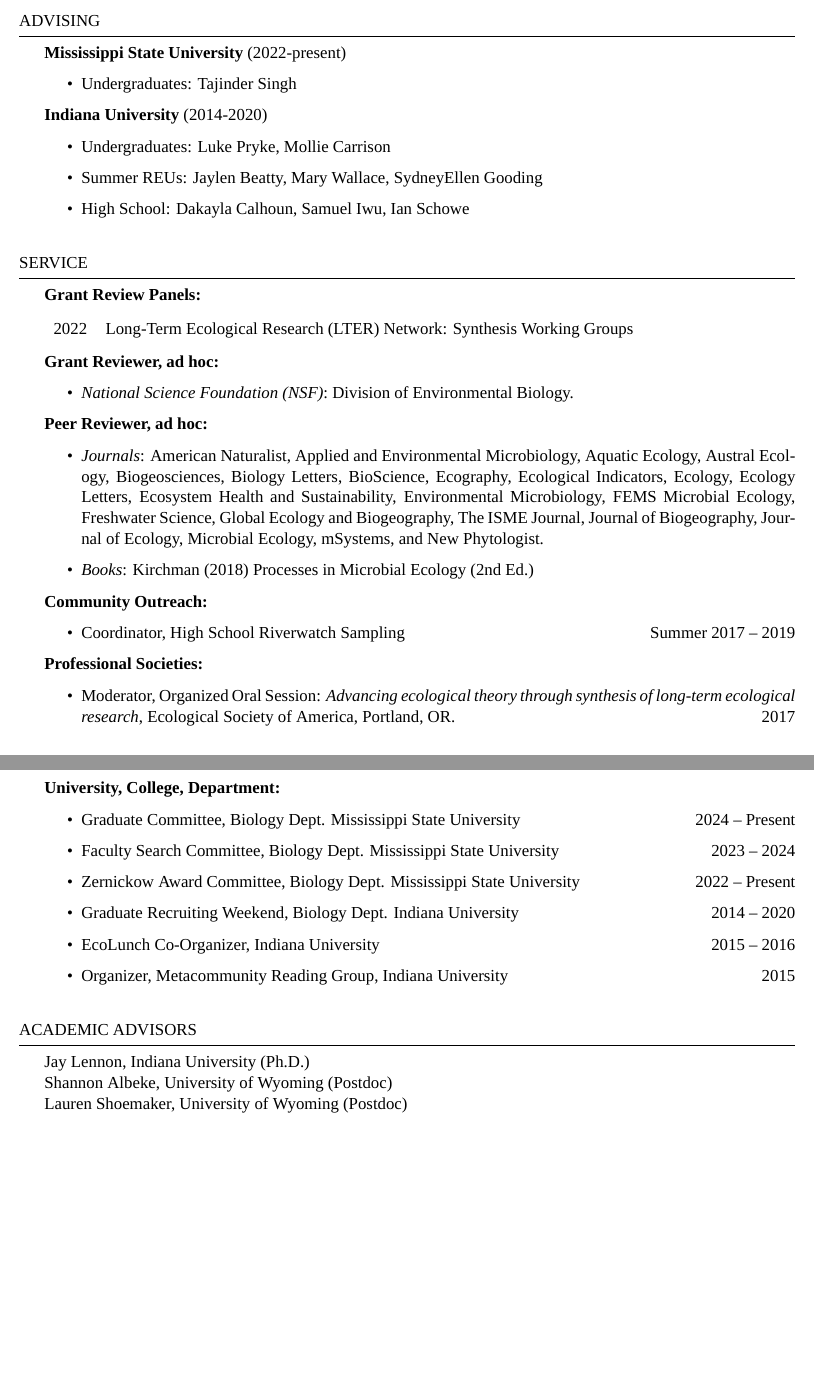
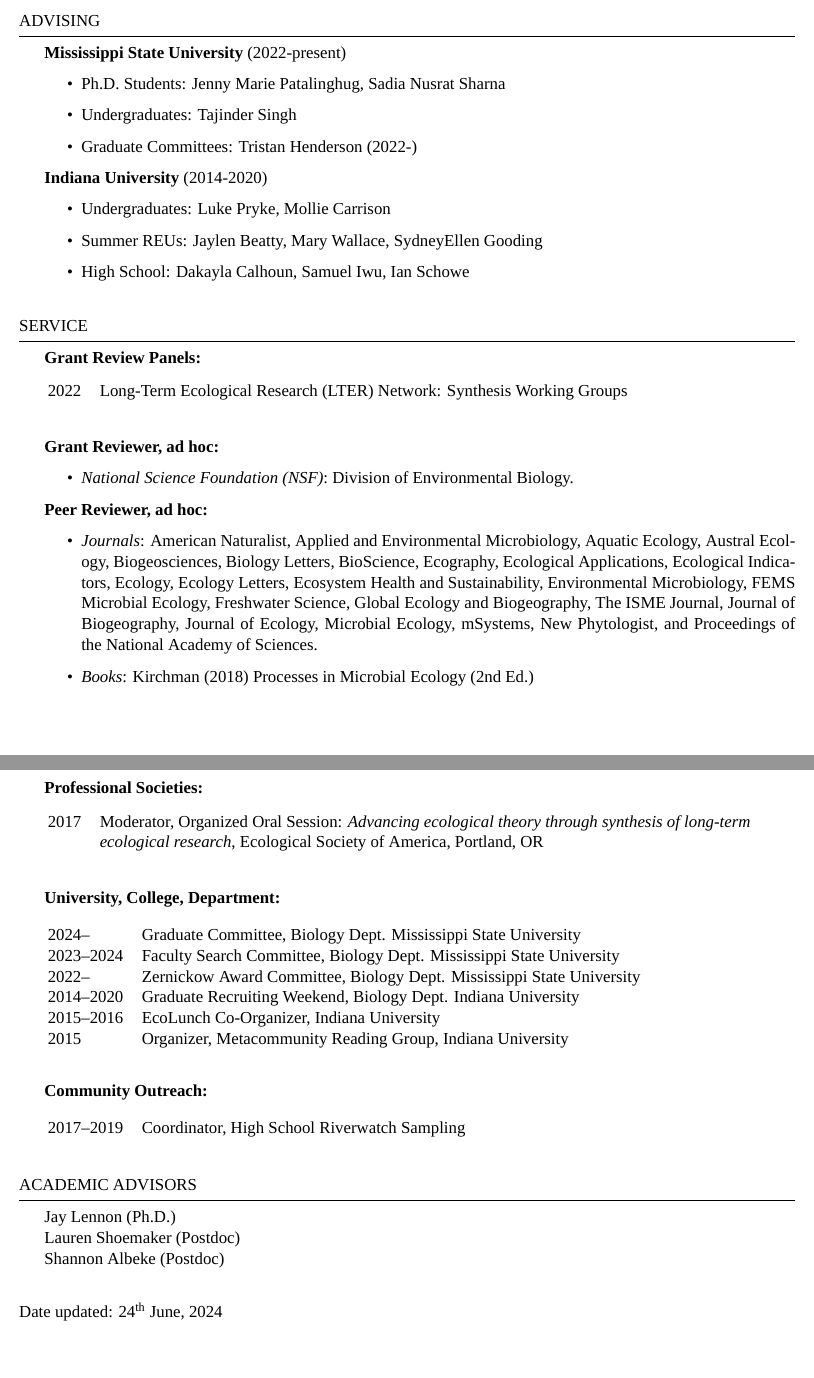
Before and after one commit to nwisnoski/cv, a LaTeX CV (Wisnoski_CV.tex): two parts of pages 6 and 7 of 7, joined at a grey line, cut so that both start at the same text. Compiled offline with XeLaTeX; a missing font is replaced by an installed copy or a similar font.

Commit message:
updated cv to fix pub date and revs

```diff
--- a/Wisnoski_CV.tex
+++ b/Wisnoski_CV.tex
@@ -25,12 +25,12 @@
 
 \usepackage[left=.75in,top=1in,right=.75in,bottom=1in]{geometry} % Document margins
 \usepackage{fancyhdr}
-\usepackage{datetime}
+\usepackage[nodayofweek]{datetime}
 \usepackage{eurosym}
 \usepackage{hyperref}
 \usepackage{hanging}
 \usepackage{csquotes}
-\usepackage{tabulary}
+\usepackage{xltabular}
 \usepackage[leftmargin=2.5em, listparindent=-1em,  labelsep = 1em]{etaremune} % to make hanging indent, add itemindent=-1em,
 \newdateformat{mydate}{\THEMONTH/\THEYEAR}
 \fancyhf{} % sets both header and footer to nothing
@@ -38,7 +38,7 @@
 \rfoot{\mydate\today}
 \cfoot{\thepage}
 \newcommand{\Star}{\ensuremath{^*}\kern-\scriptspace}
-\newcommand{\Dagger}{\ensuremath{^\dagger}\kern-\scriptspace}
+
 
 \name{\sc Nathan I. Wisnoski} % Your name
 \address{Mississippi State University \\ 295 Lee Blvd, Mississippi State, MS 39762} % Your address
@@ -346,7 +345,9 @@
 \begin{rSection}{Advising}
 {\bf Mississippi State University} (2022-present)
 \begin{itemize}
+  \item Ph.D. Students: Jenny Marie Patalinghug, Sadia Nusrat Sharna
   \item Undergraduates: Tajinder Singh
+  \item Graduate Committees: Tristan Henderson (2022-)
 \end{itemize}
 
 {\bf Indiana University} (2014-2020)
@@ -363,12 +364,9 @@
 %-------------------------------------------------------------------------------
 \begin{rSection}{Service}
 {\bf Grant Review Panels:}
-{\def\arraystretch{1.5}
-
-\begin{tabulary}{\textwidth}{lL}
+\begin{xltabular}{0.95\textwidth}{l>{\raggedright\arraybackslash}X}
 2022 & Long-Term Ecological Research (LTER) Network: Synthesis Working Groups
-\end{tabulary}
-}
+\end{xltabular}
 
 {\bf Grant Reviewer, ad hoc:}
 \begin{itemize}
@@ -377,38 +375,51 @@
 
 {\bf Peer Reviewer, ad hoc:}
 \begin{itemize}
-  \item {\em Journals}: American Naturalist, Applied and Environmental Microbiology, Aquatic Ecology, Austral Ecology, Biogeosciences, Biology Letters, BioScience, Ecography, Ecological Indicators, Ecology, Ecology Letters, Ecosystem Health and Sustainability, Environmental Microbiology, FEMS Microbial Ecology, Freshwater Science, Global Ecology and Biogeography, The ISME Journal, Journal of Biogeography, Journal of Ecology, Microbial Ecology, mSystems, and New Phytologist.
-  \item {\em Books}: Kirchman (2018) Processes in Microbial Ecology (2nd Ed.)
-\end{itemize}
+\item {\em Journals}: American Naturalist, Applied and Environmental Microbiology, Aquatic Ecology, Austral Ecology, Biogeosciences, Biology Letters, BioScience, Ecography, Ecological Applications, Ecological Indicators, Ecology, Ecology Letters, Ecosystem Health and Sustainability, Environmental Microbiology, FEMS Microbial Ecology, Freshwater Science, Global Ecology and Biogeography, The ISME Journal, Journal of Biogeography, Journal of Ecology, Microbial Ecology, mSystems, New Phytologist, and Proceedings of the National Academy of Sciences.
 
-{\bf Community Outreach:}
-\begin{itemize}
-  \item {Coordinator, High School Riverwatch Sampling} \hfill Summer 2017 -- 2019
+\item {\em Books}: Kirchman (2018) Processes in Microbial Ecology (2nd Ed.)
 \end{itemize}
 
 {\bf Professional Societies:}
-\begin{itemize}
-  \item Moderator, Organized Oral Session: {\em Advancing ecological theory through synthesis of long-term ecological research}, Ecological Society of America, Portland, OR. \hfill 2017
-
-\end{itemize}
+{\def\arraystretch{1}
+\begin{xltabular}{0.95\textwidth}{l>{\raggedright\arraybackslash}X}
+2017 & Moderator, Organized Oral Session: {\em Advancing ecological theory through synthesis of long-term ecological research}, Ecological Society of America, Portland, OR\\
+\end{xltabular}
+}
 
 {\bf University, College, Department:}
-\begin{itemize}
-  \item Graduate Committee, Biology Dept. Mississippi State University \hfill 2024 -- Present
-  \item Faculty Search Committee, Biology Dept. Mississippi State University \hfill 2023 -- 2024
-  \item Zernickow Award Committee, Biology Dept. Mississippi State University \hfill 2022 -- Present
-  \item Graduate Recruiting Weekend, Biology Dept. Indiana University \hfill 2014 -- 2020
-  \item EcoLunch Co-Organizer, Indiana University \hfill 2015 -- 2016
-  \item Organizer, Metacommunity Reading Group, Indiana University \hfill 2015
-\end{itemize}
+{\def\arraystretch{1}
+\begin{xltabular}{0.95\textwidth}{l>{\raggedright\arraybackslash}X}
+2024-- & Graduate Committee, Biology Dept. Mississippi State University\\
+
+2023--2024 & Faculty Search Committee, Biology Dept. Mississippi State University\\
+
+2022-- & Zernickow Award Committee, Biology Dept. Mississippi State University\\
+
+2014--2020 & Graduate Recruiting Weekend, Biology Dept. Indiana University\\
+
+2015--2016 & EcoLunch Co-Organizer, Indiana University\\
+
+2015 & Organizer, Metacommunity Reading Group, Indiana University\\
+
+\end{xltabular}
+}
+
+{\bf Community Outreach:}
+{\def\arraystretch{1}
+\begin{xltabular}{0.95\textwidth}{l>{\raggedright\arraybackslash}X}
+2017--2019 & Coordinator, High School Riverwatch Sampling\\
+\end{xltabular}
+}
+
 
 \end{rSection}
-\bigskip
+
 
 \begin{rSection}{Academic Advisors}
-Jay Lennon, Indiana University (Ph.D.) \\
-Shannon Albeke, University of Wyoming (Postdoc) \\
-Lauren Shoemaker, University of Wyoming (Postdoc)
+Jay Lennon (Ph.D.) \\
+Lauren Shoemaker (Postdoc) \\
+Shannon Albeke (Postdoc)
 %Mathew Leibold, University of Texas (B.S.)
 \end{rSection}
 \bigskip
@@ -451,6 +462,7 @@
 %
 % \end{rSection}
 
+Date updated: \today
 
 
 
```
Also changed, not shown: Wisnoski_CV.pdf, Wisnoski_CV.tex (33 more changed lines), 2 other files.
